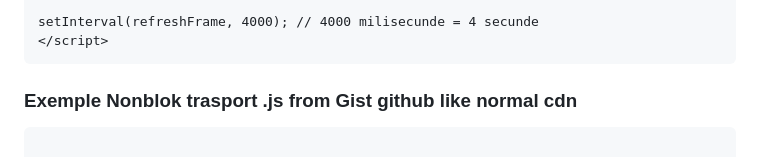
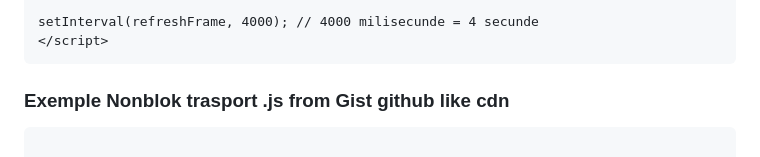
Before and after one commit to Ghepes/Embedded, a Markdown page: README.md, the part around the change. Drawn GitHub-style.

`````diff
--- a/README.md
+++ b/README.md
@@ -57,7 +57,7 @@ setInterval(refreshFrame, 4000); // 4000 milisecunde = 4 secunde
 </script>
 ````
 
-### Exemple Nonblok trasport .js from Gist github like normal cdn
+### Exemple Nonblok trasport .js from Gist github like cdn
 ````
 
 <script type="text/javascript" charset="UTF-8" async="" src="https://gist.githubusercontent.com/Ghepes/68d961b429b062c123857ab3c90a794a/raw/1b447167da3f31dab4b2eb0dde2d1b121b83820e/login-attempts?renew=false&amp;referer=iframe-wromo.test&amp;dnt=false&amp;init=false"></script><script type="text/javascript" async="" src="https://gist.githubusercontent.com/Ghepes/204501b59fccddc5fa322a2d2963fb0b/raw/f7b07122080e2cb54e0f293a12f8fb34c921f07d/app.min.js" nonce=""></script><script type="text/javascript" async="" src="https://gist.githubusercontent.com/Ghepes/204501b59fccddc5fa322a2d2963fb0b/raw/f7b07122080e2cb54e0f293a12f8fb34c921f07d/bootstrap-slider.min.js" nonce=""></script><script type="text/javascript" async="" src="https://gist.github.com/Ghepes/204501b59fccddc5fa322a2d2963fb0b.js" nonce=""></script><script type="text/javascript" async="" src=""></script><script async="" src=""></script><script>
`````
